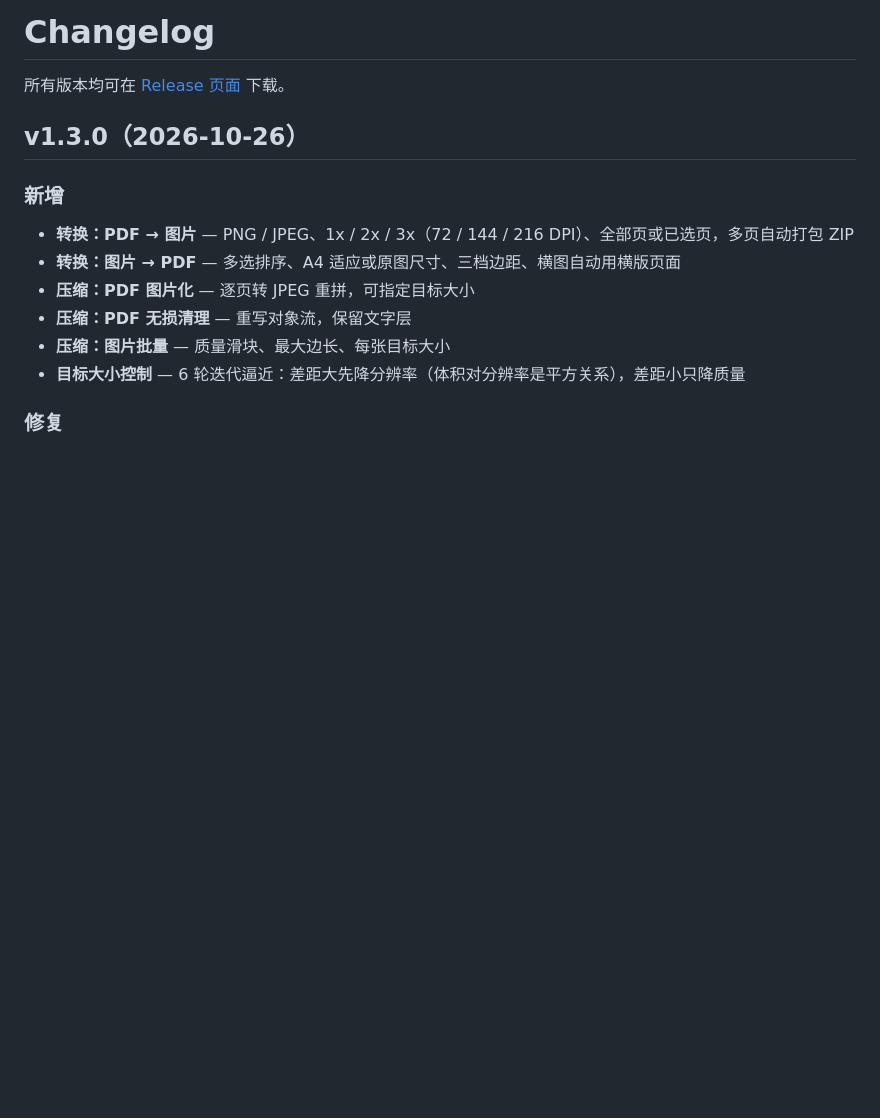
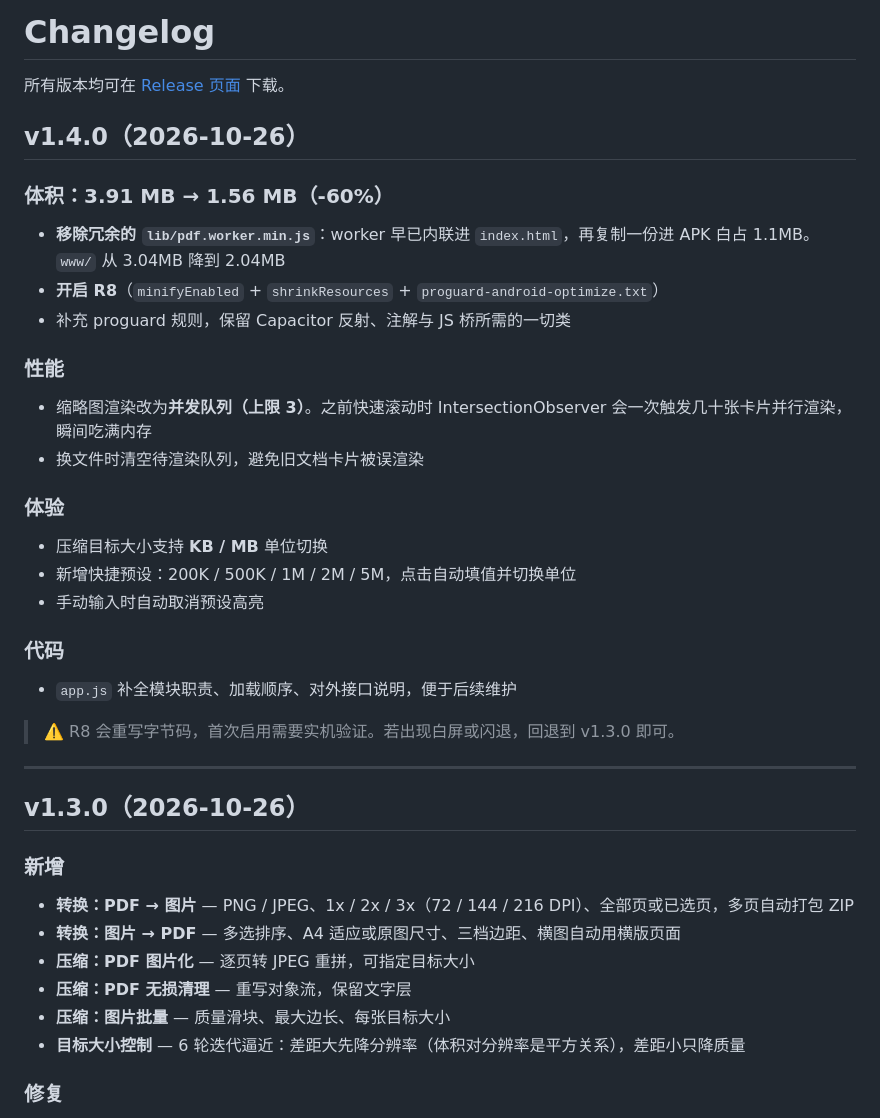
Before and after one commit to AATINF/pdf-page-extractor, a Markdown page: CHANGELOG.md, the part around the change. Drawn GitHub-style; blank space fills up the shorter version.

Commit message:
docs: CHANGELOG 记录 v1.4.0 体积优化（3.91MB -> 1.56MB）

```diff
--- a/CHANGELOG.md
+++ b/CHANGELOG.md
@@ -1,6 +1,29 @@
 # Changelog
 
 所有版本均可在 [Release 页面](https://github.com/AATINF/pdf-page-extractor/releases) 下载。
+
+## v1.4.0（2026-10-26）
+
+### 体积：3.91 MB → **1.56 MB**（-60%）
+- **移除冗余的 `lib/pdf.worker.min.js`**：worker 早已内联进 `index.html`，再复制一份进 APK 白占 1.1MB。`www/` 从 3.04MB 降到 2.04MB
+- **开启 R8**（`minifyEnabled` + `shrinkResources` + `proguard-android-optimize.txt`）
+- 补充 proguard 规则，保留 Capacitor 反射、注解与 JS 桥所需的一切类
+
+### 性能
+- 缩略图渲染改为**并发队列（上限 3）**。之前快速滚动时 IntersectionObserver 会一次触发几十张卡片并行渲染，瞬间吃满内存
+- 换文件时清空待渲染队列，避免旧文档卡片被误渲染
+
+### 体验
+- 压缩目标大小支持 **KB / MB** 单位切换
+- 新增快捷预设：200K / 500K / 1M / 2M / 5M，点击自动填值并切换单位
+- 手动输入时自动取消预设高亮
+
+### 代码
+- `app.js` 补全模块职责、加载顺序、对外接口说明，便于后续维护
+
+> ⚠️ R8 会重写字节码，首次启用需要实机验证。若出现白屏或闪退，回退到 v1.3.0 即可。
+
+---
 
 ## v1.3.0（2026-10-26）
 
```
Also changed, not shown: README.md (+1 -1 lines).
